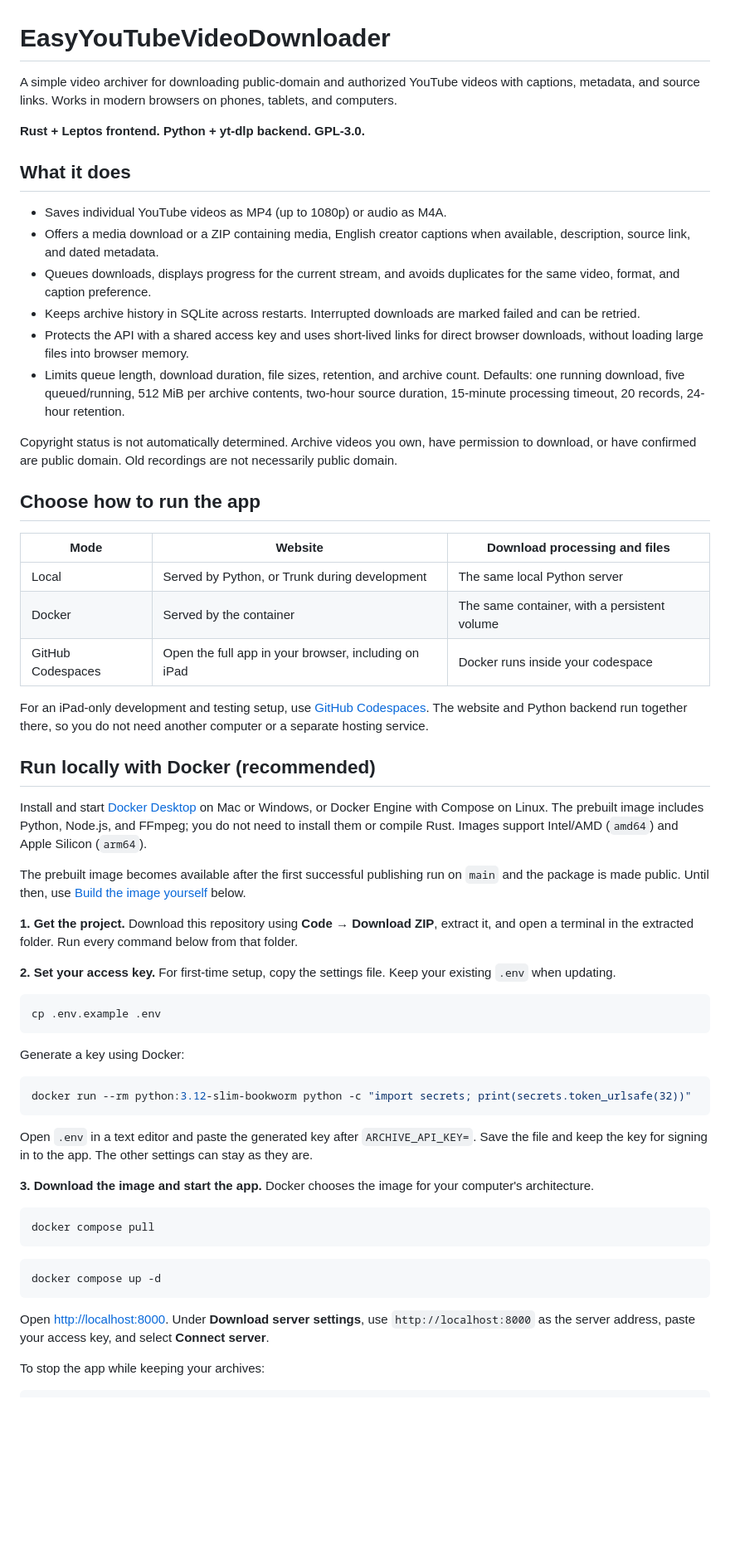
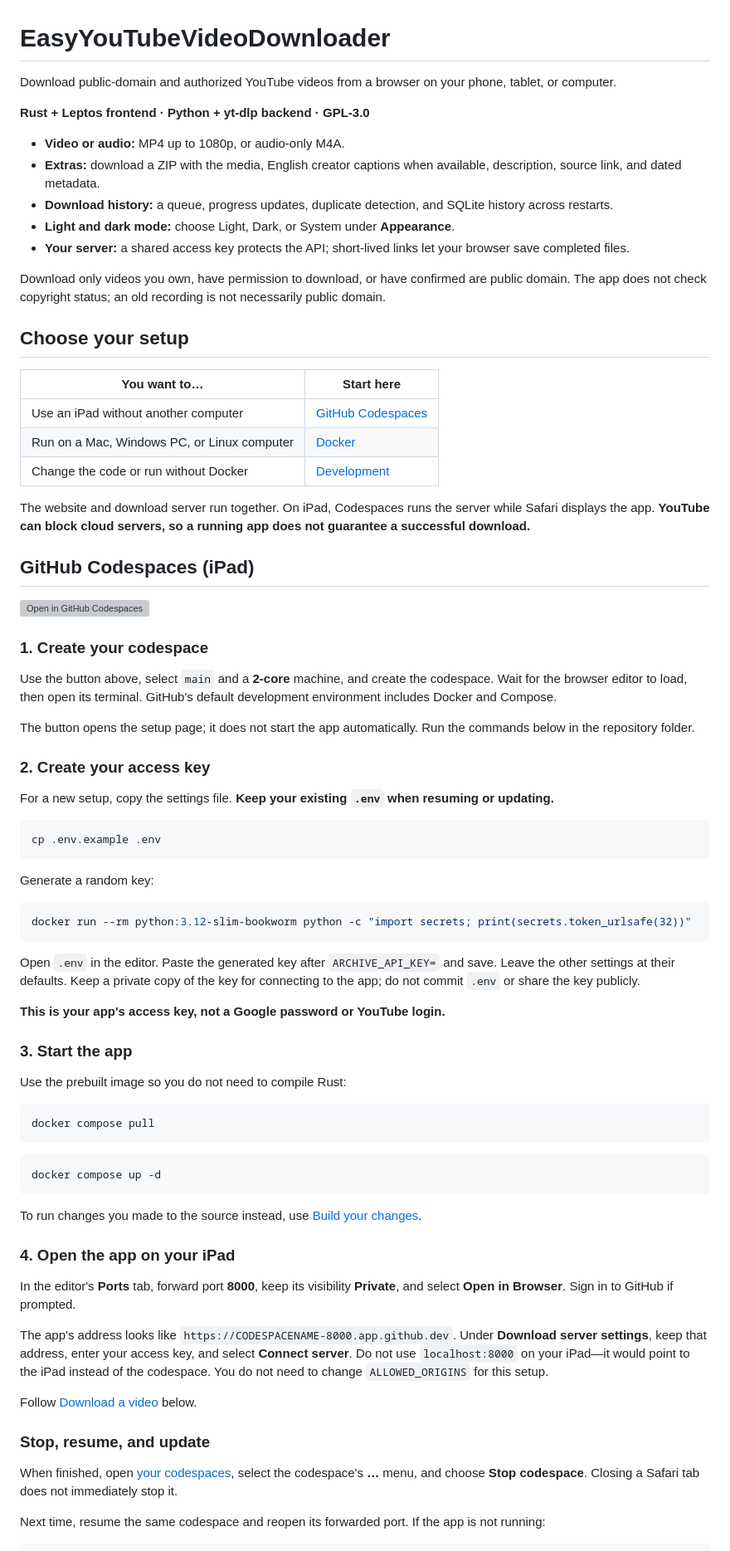
Before and after one commit to DisabledAbel/EasyYouTubeVideoDownloader, a Markdown page: README.md, the part around one of its changes. Shown at 83% size. Rendered like a GitHub page; blank space fills up the shorter version; grey boxes are pictures that could not be loaded.

Commit message:
docs: clarify iPad setup and download workflow

````diff
--- a/README.md
+++ b/README.md
@@ -1,53 +1,58 @@
 # EasyYouTubeVideoDownloader
 
-A simple video archiver for downloading public-domain and authorized YouTube videos with captions, metadata, and source links. Works in modern browsers on phones, tablets, and computers.
+Download public-domain and authorized YouTube videos from a browser on your phone, tablet, or computer.
 
-**Rust + Leptos frontend. Python + yt-dlp backend. GPL-3.0.**
+**Rust + Leptos frontend · Python + yt-dlp backend · GPL-3.0**
 
-## What it does
+- **Video or audio:** MP4 up to 1080p, or audio-only M4A.
+- **Extras:** download a ZIP with the media, English creator captions when available, description, source link, and dated metadata.
+- **Download history:** a queue, progress updates, duplicate detection, and SQLite history across restarts.
+- **Light and dark mode:** choose Light, Dark, or System under **Appearance**.
+- **Your server:** a shared access key protects the API; short-lived links let your browser save completed files.
 
-- Saves individual YouTube videos as MP4 (up to 1080p) or audio as M4A.
-- Offers a media download or a ZIP containing media, English creator captions when available, description, source link, and dated metadata.
-- Queues downloads, displays progress for the current stream, and avoids duplicates for the same video, format, and caption preference.
-- Keeps archive history in SQLite across restarts. Interrupted downloads are marked failed and can be retried.
-- Protects the API with a shared access key and uses short-lived links for direct browser downloads, without loading large files into browser memory.
-- Limits queue length, download duration, file sizes, retention, and archive count. Defaults: one running download, five queued/running, 512 MiB per archive contents, two-hour source duration, 15-minute processing timeout, 20 records, 24-hour retention.
+Download only videos you own, have permission to download, or have confirmed are public domain. The app does not check copyright status; an old recording is not necessarily public domain.
 
-Copyright status is not automatically determined. Archive videos you own, have permission to download, or have confirmed are public domain. Old recordings are not necessarily public domain.
+## Choose your setup
 
-## Choose how to run the app
+| You want to… | Start here |
+| --- | --- |
+| Use an iPad without another computer | [GitHub Codespaces](#github-codespaces-ipad) |
+| Run on a Mac, Windows PC, or Linux computer | [Docker](#docker-mac-windows-or-linux) |
+| Change the code or run without Docker | [Development](#development) |
 
-| Mode | Website | Download processing and files |
-| --- | --- | --- |
-| Local | Served by Python, or Trunk during development | The same local Python server |
-| Docker | Served by the container | The same container, with a persistent volume |
-| GitHub Codespaces | Open the full app in your browser, including on iPad | Docker runs inside your codespace |
+The website and download server run together. On iPad, Codespaces runs the server while Safari displays the app. **YouTube can block cloud servers, so a running app does not guarantee a successful download.**
 
-For an iPad-only development and testing setup, use [GitHub Codespaces](#run-in-github-codespaces-ipad-friendly). The website and Python backend run together there, so you do not need another computer or a separate hosting service.
+## GitHub Codespaces (iPad)
 
-## Run locally with Docker (recommended)
+[![Open in GitHub Codespaces](https://github.com/codespaces/badge.svg)](https://codespaces.new/DisabledAbel/EasyYouTubeVideoDownloader)
 
-Install and start [Docker Desktop](https://www.docker.com/products/docker-desktop/) on Mac or Windows, or Docker Engine with Compose on Linux. The prebuilt image includes Python, Node.js, and FFmpeg; you do not need to install them or compile Rust. Images support Intel/AMD (`amd64`) and Apple Silicon (`arm64`).
+### 1. Create your codespace
 
-The prebuilt image becomes available after the first successful publishing run on `main` and the package is made public. Until then, use [Build the image yourself](#build-the-image-yourself) below.
+Use the button above, select `main` and a **2-core** machine, and create the codespace. Wait for the browser editor to load, then open its terminal. GitHub's default development environment includes Docker and Compose.
 
-**1. Get the project.** Download this repository using **Code → Download ZIP**, extract it, and open a terminal in the extracted folder. Run every command below from that folder.
+The button opens the setup page; it does not start the app automatically. Run the commands below in the repository folder.
 
-**2. Set your access key.** For first-time setup, copy the settings file. Keep your existing `.env` when updating.
+### 2. Create your access key
+
+For a new setup, copy the settings file. **Keep your existing `.env` when resuming or updating.**
 
 ```bash
 cp .env.example .env
 ```
 
-Generate a key using Docker:
+Generate a random key:
 
 ```bash
 docker run --rm python:3.12-slim-bookworm python -c "import secrets; print(secrets.token_urlsafe(32))"
 ```
 
-Open `.env` in a text editor and paste the generated key after `ARCHIVE_API_KEY=`. Save the file and keep the key for signing in to the app. The other settings can stay as they are.
+Open `.env` in the editor. Paste the generated key after `ARCHIVE_API_KEY=` and save. Leave the other settings at their defaults. Keep a private copy of the key for connecting to the app; do not commit `.env` or share the key publicly.
 
-**3. Download the image and start the app.** Docker chooses the image for your computer's architecture.
+**This is your app's access key, not a Google password or YouTube login.**
+
+### 3. Start the app
+
+Use the prebuilt image so you do not need to compile Rust:
 
 ```bash
 docker compose pull
@@ -57,6 +62,19 @@ docker compose pull
 docker compose up -d
 ```
 
-Open [http://localhost:8000](http://localhost:8000). Under **Download server settings**, use `http://localhost:8000` as the server address, paste your access key, and select **Connect server**.
+To run changes you made to the source instead, use [Build your changes](#build-your-changes).
 
-To stop the app while keeping your archives:
+### 4. Open the app on your iPad
+
+In the editor's **Ports** tab, forward port **8000**, keep its visibility **Private**, and select **Open in Browser**. Sign in to GitHub if prompted.
+
+The app's address looks like `https://CODESPACENAME-8000.app.github.dev`. Under **Download server settings**, keep that address, enter your access key, and select **Connect server**. Do not use `localhost:8000` on your iPad—it would point to the iPad instead of the codespace. You do not need to change `ALLOWED_ORIGINS` for this setup.
+
+Follow [Download a video](#download-a-video) below.
+
+### Stop, resume, and update
+
+When finished, open [your codespaces](https://github.com/codespaces), select the codespace's **…** menu, and choose **Stop codespace**. Closing a Safari tab does not immediately stop it.
+
+Next time, resume the same codespace and reopen its forwarded port. If the app is not running:
+
````
Also changed, not shown: other parts of README.md (+99 -89 lines).
